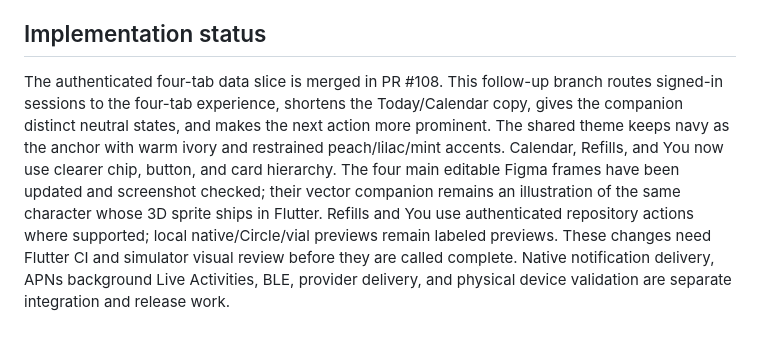
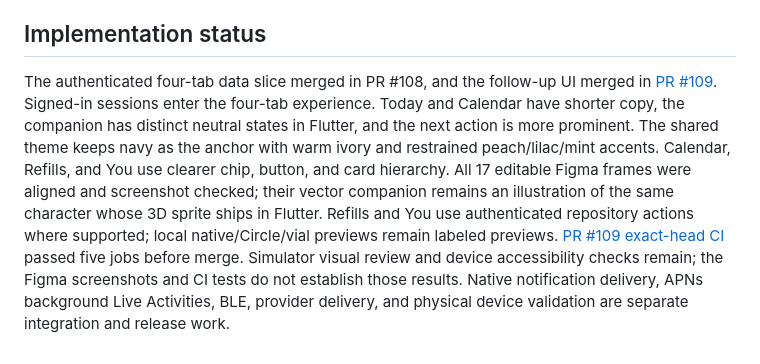
Before and after one commit to kevon-dot/farda, a Markdown page: prototypes/consumer-v2/UX_AUDIT.md, the part around the change. GitHub-like rendering.

Commit message:
Update UX audit after merged UI and Figma pass

```diff
--- a/prototypes/consumer-v2/UX_AUDIT.md
+++ b/prototypes/consumer-v2/UX_AUDIT.md
@@ -31,4 +31,4 @@ The character should communicate the **interface state**, never judge adherence.
 
 ## Implementation status
 
-The authenticated four-tab data slice is merged in PR #108. This follow-up branch routes signed-in sessions to the four-tab experience, shortens the Today/Calendar copy, gives the companion distinct neutral states, and makes the next action more prominent. The shared theme keeps navy as the anchor with warm ivory and restrained peach/lilac/mint accents. Calendar, Refills, and You now use clearer chip, button, and card hierarchy. The four main editable Figma frames have been updated and screenshot checked; their vector companion remains an illustration of the same character whose 3D sprite ships in Flutter. Refills and You use authenticated repository actions where supported; local native/Circle/vial previews remain labeled previews. These changes need Flutter CI and simulator visual review before they are called complete. Native notification delivery, APNs background Live Activities, BLE, provider delivery, and physical device validation are separate integration and release work.
+The authenticated four-tab data slice merged in PR #108, and the follow-up UI merged in [PR #109](https://github.com/kevon-dot/farda/pull/109). Signed-in sessions enter the four-tab experience. Today and Calendar have shorter copy, the companion has distinct neutral states in Flutter, and the next action is more prominent. The shared theme keeps navy as the anchor with warm ivory and restrained peach/lilac/mint accents. Calendar, Refills, and You use clearer chip, button, and card hierarchy. All 17 editable Figma frames were aligned and screenshot checked; their vector companion remains an illustration of the same character whose 3D sprite ships in Flutter. Refills and You use authenticated repository actions where supported; local native/Circle/vial previews remain labeled previews. [PR #109 exact-head CI](https://github.com/kevon-dot/farda/actions/runs/38808953437) passed five jobs before merge. Simulator visual review and device accessibility checks remain; the Figma screenshots and CI tests do not establish those results. Native notification delivery, APNs background Live Activities, BLE, provider delivery, and physical device validation are separate integration and release work.
```
